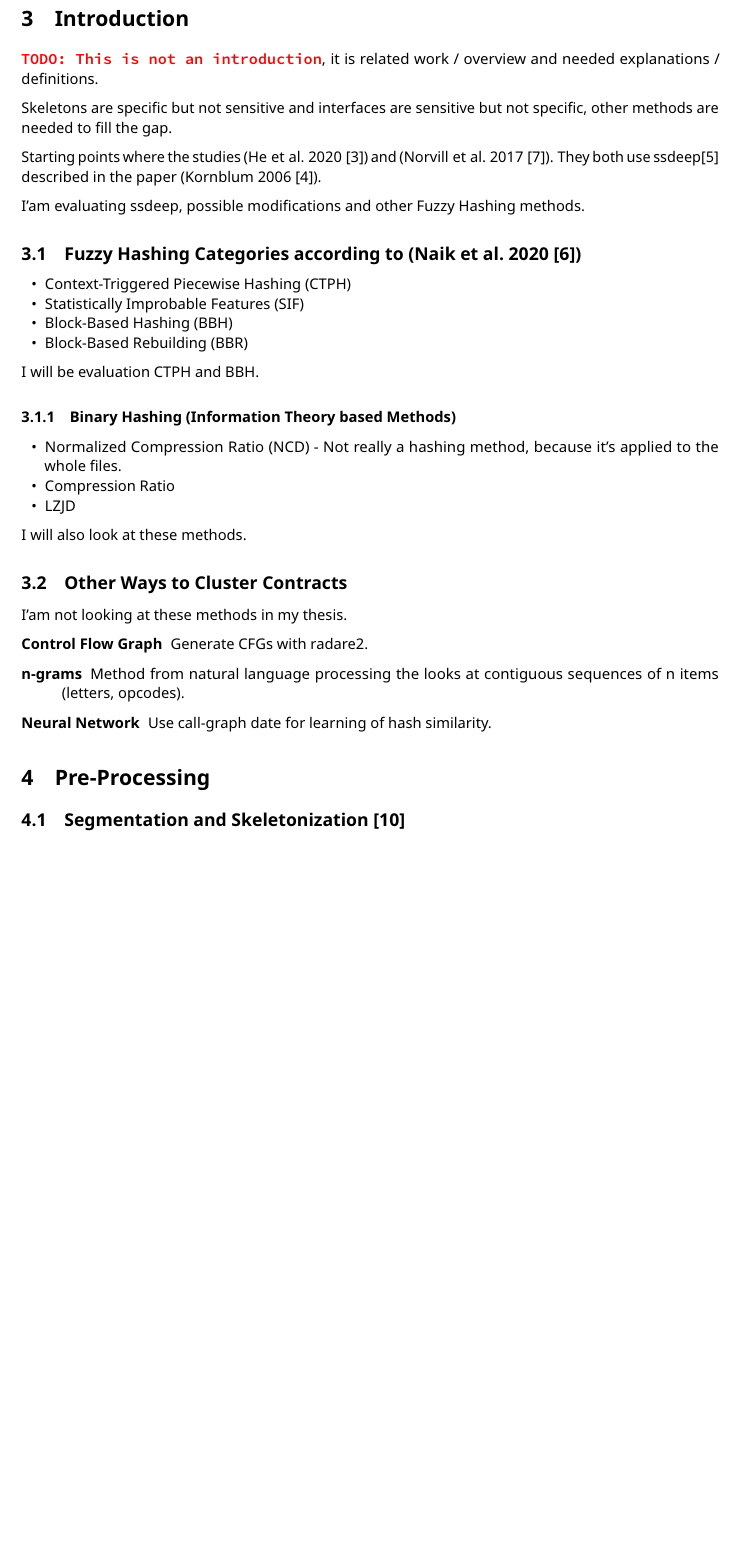
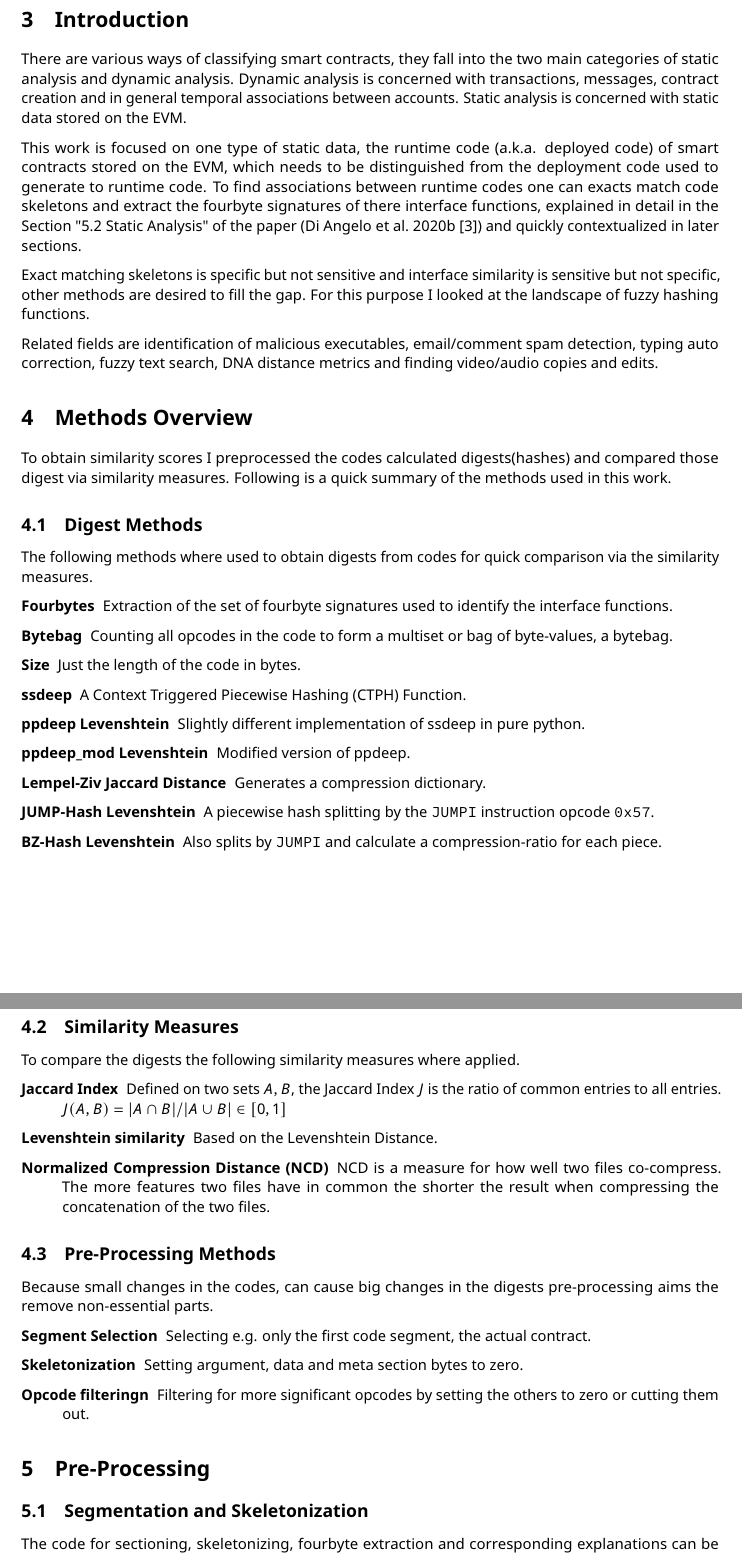
Before and after one commit to mrNuTz/bsc-thesis, a LaTeX document (tex/main.tex, which reads ref.bib, tex/sections/introduction.tex, tex/sections/methods.tex): part of page 2 of 11 before the commit and two parts of pages 2 and 3 of 12 after it, the two joined at a grey line, cut so that both start at the same text, the shorter picture padded with empty space. The pictures show the PDF file tex/main.pdf that the author committed with the source.

Commit message:
intro and overview

```diff
--- a/ref.bib
+++ b/ref.bib
@@ -198,3 +198,7 @@
   biburl    = {https://dblp.org/rec/journals/corr/abs-2001-06909.bib},
   bibsource = {dblp computer science bibliography, https://dblp.org}
 }
+@inproceedings{angelo2020characterizing,
+  author = {Di Angelo, Monika and Salzer, Gernot},
+  year = {2020},
+  month = {08},
--- a/tex/sections/introduction.tex
+++ b/tex/sections/introduction.tex
@@ -1,37 +1,17 @@
 \documentclass[../main.tex]{subfiles}
 \begin{document}
 
-\todo{This is not an introduction}, it is related work / overview and needed explanations / definitions.
+There are various ways of classifying smart contracts, they fall into the two main categories of
+static analysis and dynamic analysis.
+Dynamic analysis is concerned with transactions, messages, contract creation and in general temporal associations between accounts.
+Static analysis is concerned with static data stored on the EVM.
 
-Skeletons are specific but not sensitive and interfaces are sensitive but not specific, other methods are needed to fill the gap.
+This work is focused on one type of static data, the runtime code (a.k.a. deployed code) of smart contracts stored on the EVM, which needs to be distinguished from the deployment code used to generate to runtime code.
+To find associations between runtime codes one can exacts match code skeletons and extract the fourbyte signatures of there interface functions, explained in detail in the Section "5.2 Static Analysis" of the paper \aycite{angelo2020characterizing} and quickly contextualized in later sections.
 
-Starting points where the studies \aycite{he2020characterizing} and \aycite{norvill2017automated}.
-They both use ssdeep\cite{ssdeep} described in the paper \aycite{kornblum2006identifying}.
+Exact matching skeletons is specific but not sensitive and interface similarity is sensitive but not specific, other methods are desired to fill the gap. For this purpose I looked at the landscape of fuzzy hashing functions.
 
-I'am evaluating ssdeep, possible modifications and other Fuzzy Hashing methods.
+Related fields are identification of malicious executables, email/comment spam detection, typing auto correction, fuzzy text search, DNA distance metrics and finding video/audio copies and edits.
 
-\subsection{Fuzzy Hashing Categories according to \aycite{naik2020embedding}}
-\begin{ul}
-  \item Context-Triggered Piecewise Hashing (CTPH)
-  \item Statistically Improbable Features (SIF)
-  \item Block-Based Hashing (BBH)
-  \item Block-Based Rebuilding (BBR)
-\end{ul}
-I will be evaluation CTPH and BBH.
-
-\subsubsection{Binary Hashing (Information Theory based Methods)}
-\begin{ul}
-  \item Normalized Compression Ratio (NCD) - Not really a hashing method, because it's applied to the whole files.
-  \item Compression Ratio
-  \item LZJD
-\end{ul}
-I will also look at these methods.
-
-\subsection{Other Ways to Cluster Contracts}
-I'am not looking at these methods in my thesis.
-\begin{description}
-  \item[Control Flow Graph] Generate CFGs with radare2.
-  \item[n-grams] Method from natural language processing the looks at contiguous sequences of n items (letters, opcodes).
-  \item[Neural Network] Use call-graph date for learning of hash similarity.
-\end{description}
+%\aycite{gayoso2014state} describes four categories of binary hashing methods.
 \end{document}
--- /dev/null
+++ b/tex/sections/methods.tex
@@ -0,0 +1,57 @@
+\documentclass[../main.tex]{subfiles}
+\begin{document}
+
+To obtain similarity scores I preprocessed the codes calculated digests(hashes) and compared those digest via similarity measures. Following is a quick summary of the methods used in this work.
+
+\subsection{Digest Methods}
+The following methods where used to obtain digests from codes for quick comparison via the similarity measures.
+
+\begin{description}[style=unboxed,leftmargin=0cm]%style=nextline]
+  \item[Fourbytes]
+    Extraction of the set of fourbyte signatures used to identify the interface functions.
+
+  \item[Bytebag]
+    Counting all opcodes in the code to form a multiset or bag of byte-values, a bytebag.
+
+  \item[Size]
+    Just the length of the code in bytes.
+
+  \item[ssdeep]
+    A Context Triggered Piecewise Hashing (CTPH) Function.
+
+  \item[ppdeep Levenshtein]
+    Slightly different implementation of ssdeep in pure python.
+
+  \item[ppdeep\_mod Levenshtein]
+    Modified version of ppdeep.
+
+  \item[Lempel-Ziv Jaccard Distance]
+    Generates a compression dictionary.
+
+  \item[JUMP-Hash Levenshtein]
+    A piecewise hash splitting by the \code{JUMPI} instruction opcode \code{0x57}.
+
+  \item[BZ-Hash Levenshtein]
+    Also splits by \code{JUMPI} and calculate a compression-ratio for each piece.
+\end{description}
+
+\subsection{Similarity Measures}
+To compare the digests the following similarity measures where applied.
+
+\begin{description}[style=unboxed]
+  \item[Jaccard Index] Defined on two sets \(A, B\), the Jaccard Index \(J\) is the ratio of common entries to all entries.  \(J(A,B) = |A \cap B| / |A \cup B| \in [0,1]\)
+  \item[Levenshtein similarity] Based on the Levenshtein Distance.
+  \item[Normalized Compression Distance (NCD)]
+    NCD is a measure for how well two files co-compress. The more features two files have in common the shorter the result when compressing the concatenation of the two files.
+\end{description}
+
+\subsection{Pre-Processing Methods}
+Because small changes in the codes, can cause big changes in the digests pre-processing aims the remove non-essential parts.
+
+\begin{description}[style=unboxed]
+  \item[Segment Selection] Selecting e.g. only the first code segment, the actual contract.
+  \item[Skeletonization] Setting argument, data and meta section bytes to zero.
+  \item[Opcode filteringn] Filtering for more significant opcodes by setting the others to zero or cutting them out.
+\end{description}
+
+\end{document}
--- a/tex/sections/pre_processing.tex
+++ b/tex/sections/pre_processing.tex
@@ -1,4 +1,6 @@
 \documentclass[../main.tex]{subfiles}
 \begin{document}
 
-\subsection{Segmentation and Skeletonization \cite{ethutils}}
+\subsection{Segmentation and Skeletonization}
+
+The code for sectioning, skeletonizing, fourbyte extraction and corresponding explanations can be found in the repository (gsalzer/ethutils \cite{ethutils}).
```
Also changed, not shown: tex/main.tex (+22 -8 lines), tex/sections/abstract.tex (+1 -1 lines), tex/sections/definitions.tex (+9 -7 lines), tex/sections/ssdeep.tex (renamed from tex/sections/hashing_methods.tex, +2 -0 lines), tex/main.pdf, ref.bib (9 more changed lines), tex/sections/pre_processing.tex (10 more changed lines).
